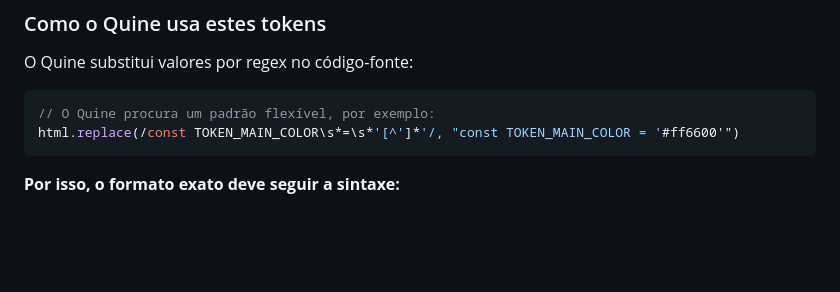
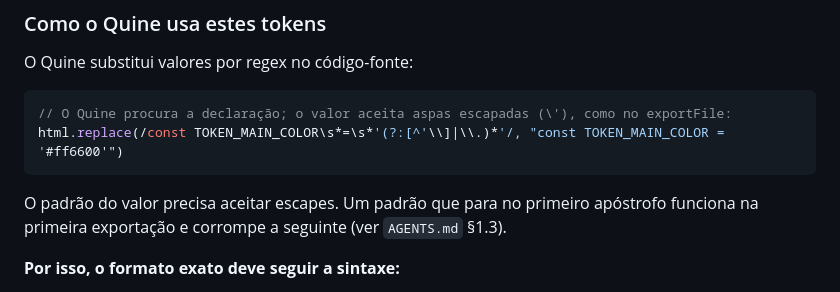
Before and after one commit to diogocarvalhoinfo/capture-engine, a Markdown page: design-tokens.md, the part around the change. Drawn GitHub-style; blank space fills up the shorter version.

Commit message:
docs(tokens): exemplo da regex do Quine com o padrão que aceita escapes (F-0043)

````diff
--- a/design-tokens.md
+++ b/design-tokens.md
@@ -312,9 +312,11 @@ Afeta **apenas a geração do PDF**, tal como `TOKEN_JPEG_QUALITY`. Se definido
 
 O Quine substitui valores por regex no código-fonte:
 ```js
-// O Quine procura um padrão flexível, por exemplo:
-html.replace(/const TOKEN_MAIN_COLOR\s*=\s*'[^']*'/, "const TOKEN_MAIN_COLOR = '#ff6600'")
+// O Quine procura a declaração; o valor aceita aspas escapadas (\'), como no exportFile:
+html.replace(/const TOKEN_MAIN_COLOR\s*=\s*'(?:[^'\\]|\\.)*'/, "const TOKEN_MAIN_COLOR = '#ff6600'")
 ```
+
+O padrão do valor precisa aceitar escapes. Um padrão que para no primeiro apóstrofo funciona na primeira exportação e corrompe a seguinte (ver `AGENTS.md` §1.3).
 
 **Por isso, o formato exato deve seguir a sintaxe:**
 - `const` (não `let` ou `var`)
````
